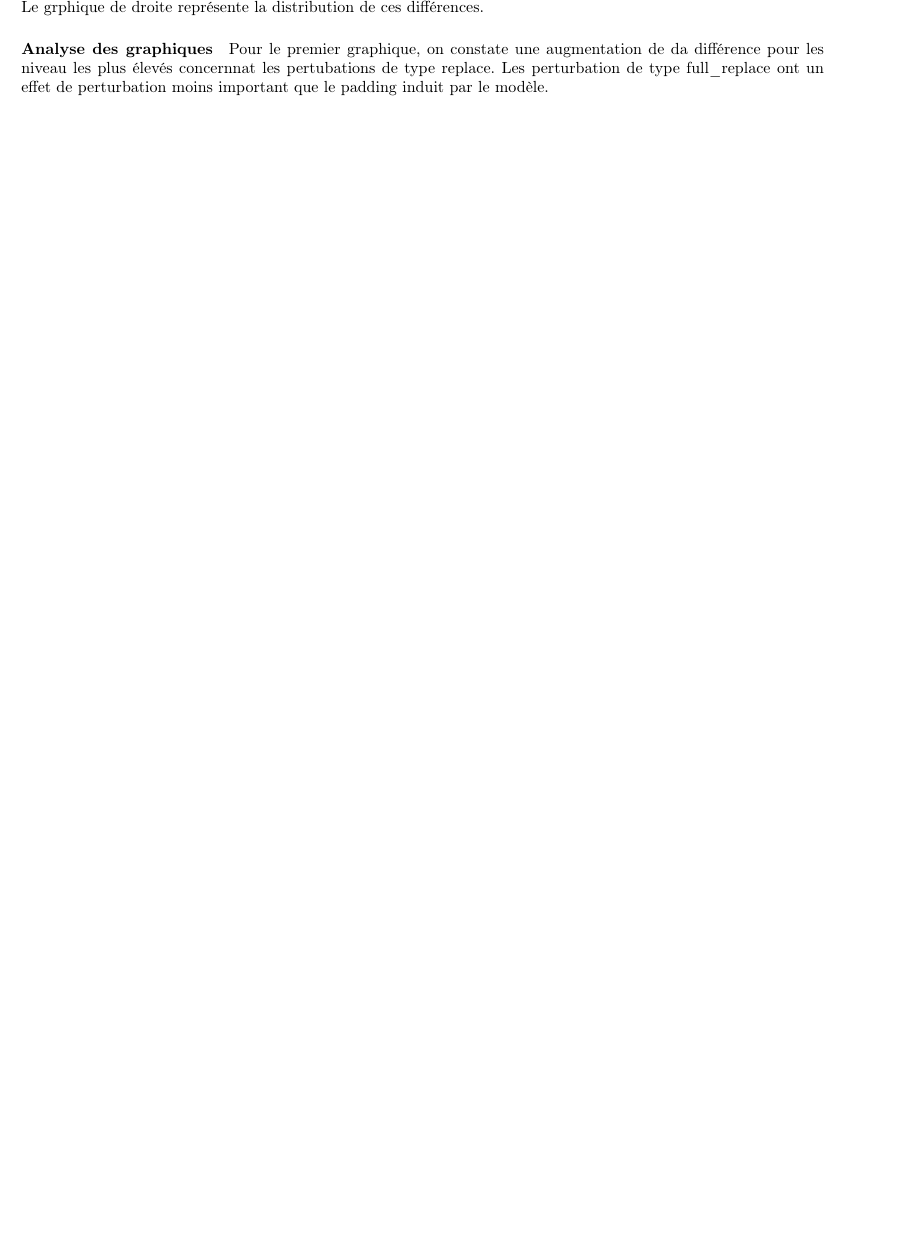
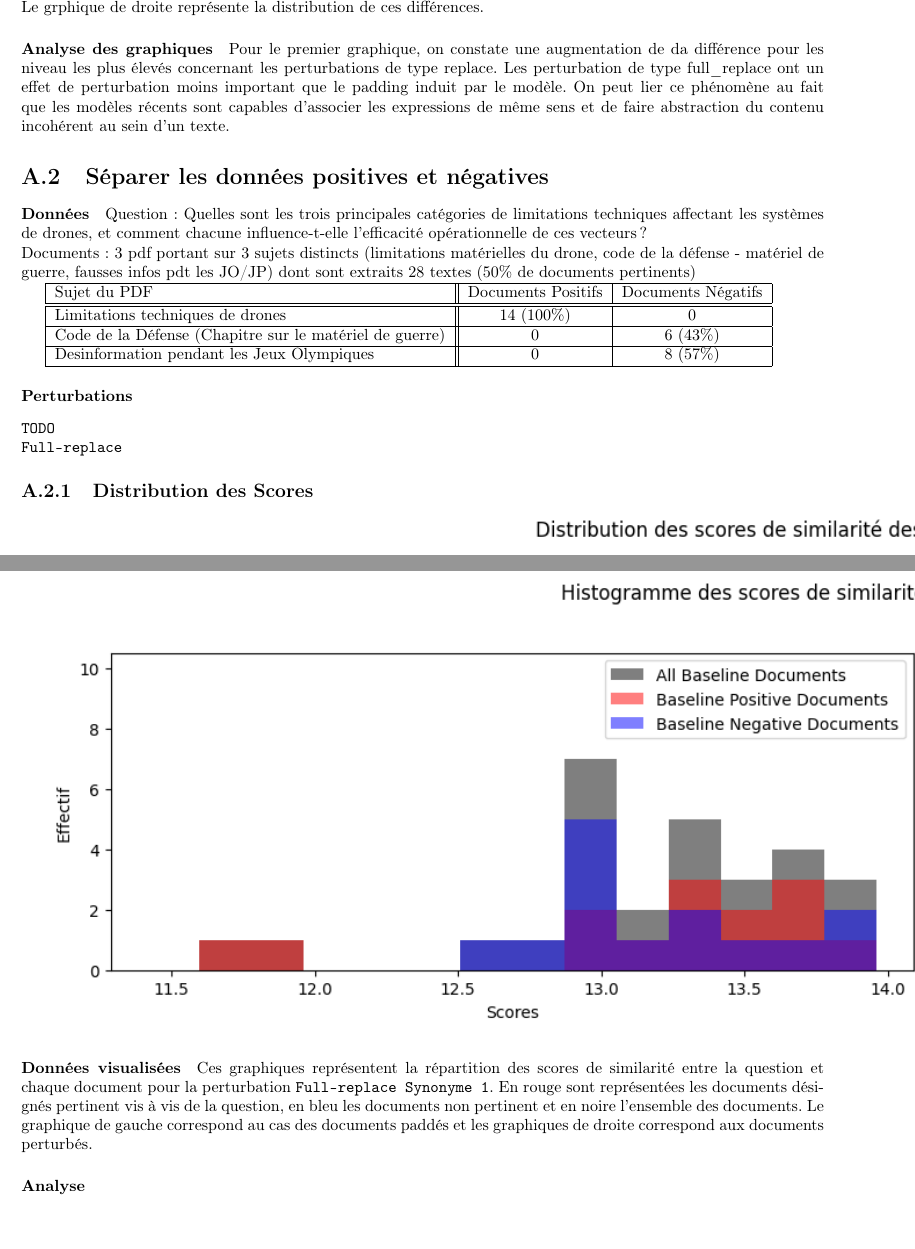
Before and after one commit to madelvallezpro/RAGRights, a LaTeX document (rapportS10/rapport/main.tex, which reads rapportS10/rapport/res-expe/res-expe.tex): part of page 17 of 17 before the commit and two parts of pages 18 and 19 of 21 after it, the two joined at a grey line, cut so that both start at the same text, the shorter picture padded with empty space. Compiled offline with pdfLaTeX.

Commit message:
Nouvelles expé à intégrer au rapport

```diff
--- a/rapportS10/rapport/res-expe/res-expe.tex
+++ b/rapportS10/rapport/res-expe/res-expe.tex
@@ -68,4 +68,50 @@ Le graphique de gauche associe à chaque perturbation (dans l'ordre cité) la di
 Le grphique de droite représente la distribution de ces différences.
 
 \paragraph{Analyse des graphiques}
-Pour le premier graphique, on constate une augmentation de da différence pour les niveau les plus élevés concernnat les pertubations de type replace. Les perturbation de type full\_replace ont un effet de perturbation moins important que le padding induit par le modèle.
+Pour le premier graphique, on constate une augmentation de da différence pour les niveau les plus élevés concernant les perturbations de type replace. Les perturbation de type full\_replace ont un effet de perturbation moins important que le padding induit par le modèle. On peut lier ce phénomène au fait que les modèles récents sont capables d'associer les expressions de même sens et de faire abstraction du contenu incohérent au sein d'un texte.
+
+
+
+\section{Séparer les données positives et négatives}
+
+\paragraph{Données}
+Question : Quelles sont les trois principales catégories de limitations techniques affectant les systèmes de drones, et comment chacune influence-t-elle l'efficacité opérationnelle de ces vecteurs ? \\
+Documents : 3 pdf portant sur 3 sujets distincts (limitations matérielles du drone, code de la défense - matériel de guerre, fausses infos pdt les JO/JP) dont sont extraits 28 textes (50\% de documents pertinents)
+
+\begin{tabular}{|l||c|c|}
+    \hline
+    Sujet du PDF & Documents Positifs & Documents Négatifs\\
+    \hline
+    \hline
+    Limitations techniques de drones & 14 (100\%) & 0 \\
+    \hline
+    Code de la Défense (Chapitre sur le matériel de guerre) & 0 & 6 (43\%) \\
+    \hline
+    Desinformation pendant les Jeux Olympiques & 0 & 8 (57\%)\\
+    \hline
+\end{tabular}
+
+\paragraph{Perturbations}
+\begin{verbatim}
+TODO
+Full-replace
+\end{verbatim}
+
+
+\subsection{Distribution des Scores}
+
+\includegraphics{images/ScoresDistribution_PositiveNegativeAll.png}
+
+\includegraphics{images/ScoresHistogramme_PositiveNegativeAll.png}
+
+\paragraph{Données visualisées}
+Ces graphiques représentent la répartition des scores de similarité entre la question et chaque document pour la perturbation \texttt{Full-replace Synonyme 1}. En rouge sont représentées les documents désignés pertinent vis à vis de la question, en bleu les documents non pertinent et en noire l'ensemble des documents. Le graphique de gauche correspond au cas des documents paddés et les graphiques de droite correspond aux documents perturbés.
+
+\paragraph{Analyse}
+
+
+\subsection{Scores pour les perturbations full\_replace}
+
+\includegraphics[width=\textwidth]{images/ScoresDistrEtHist_FullReplace_PositiveNegativeAll.png}
+
+\paragraph{Données Visualiées}
```
Also changed, not shown: rapportS10/rapport/images/ScoresDistrEtHist_FullReplace_PositiveNegativeAll.png (added), rapportS10/rapport/images/ScoresDistrib_ParNiveau_Exp5.png (added), rapportS10/rapport/images/ScoresDistribution_PositiveNegativeAll.png (added), rapportS10/rapport/images/ScoresHistogramme_PositiveNegativeAll.png (added), rapportS10/rapport/main.pdf, rapportS10/rapport/res-expe/res-expe.tex (26 more changed lines).
